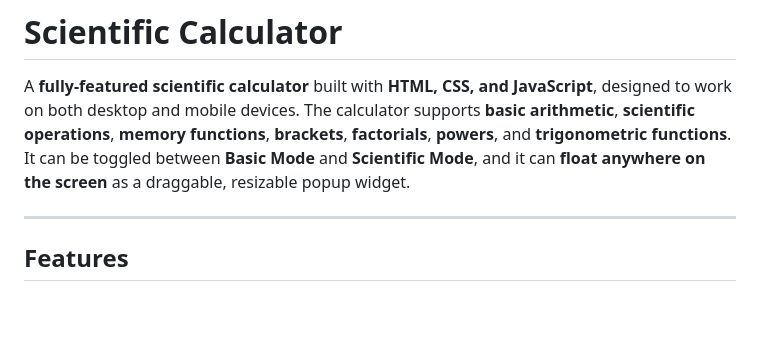
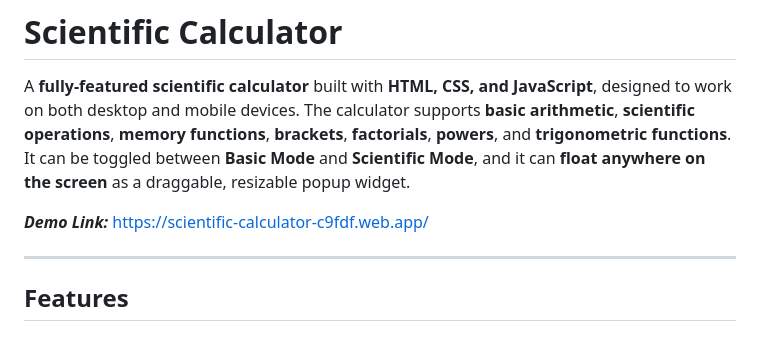
Before and after one commit to EswarReddyBoyi/scientific-calculator, a Markdown page: README.md, the part around the change. Drawn GitHub-style; blank space fills up the shorter version.

```diff
--- a/README.md
+++ b/README.md
@@ -1,6 +1,8 @@
 # Scientific Calculator
 
 A **fully-featured scientific calculator** built with **HTML, CSS, and JavaScript**, designed to work on both desktop and mobile devices. The calculator supports **basic arithmetic**, **scientific operations**, **memory functions**, **brackets**, **factorials**, **powers**, and **trigonometric functions**. It can be toggled between **Basic Mode** and **Scientific Mode**, and it can **float anywhere on the screen** as a draggable, resizable popup widget.
+
+***Demo Link:*** https://scientific-calculator-c9fdf.web.app/
 
 ---
 
```
